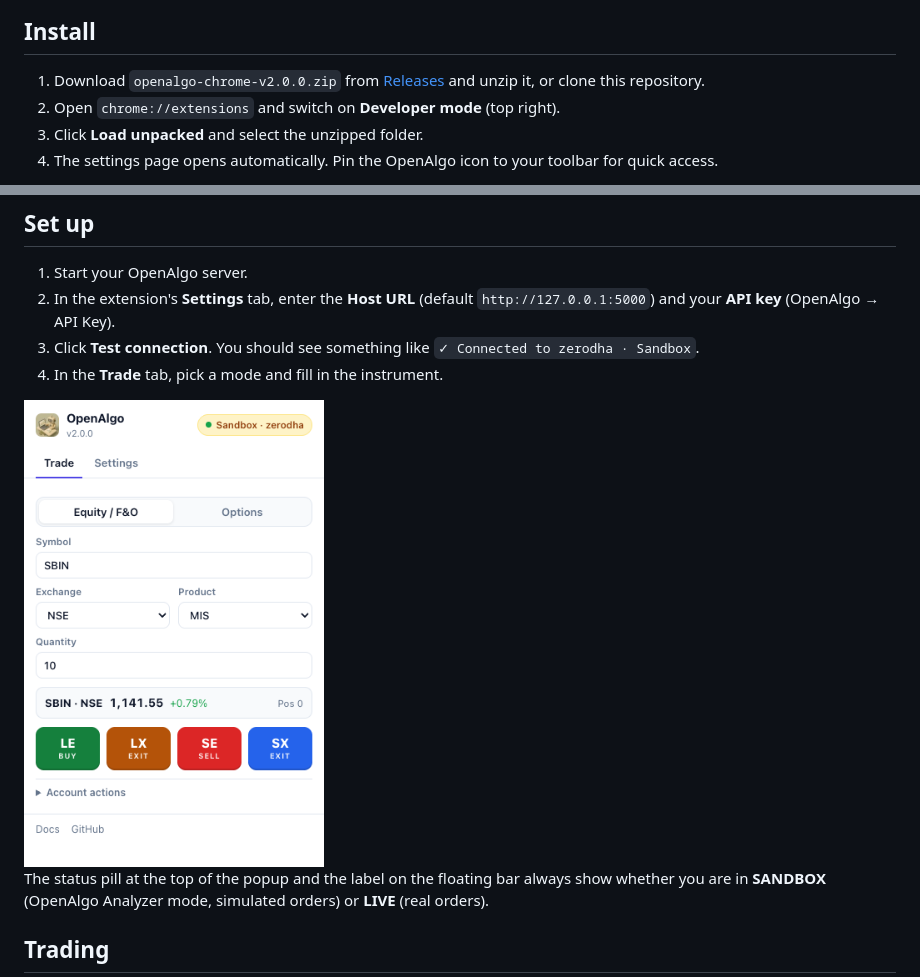
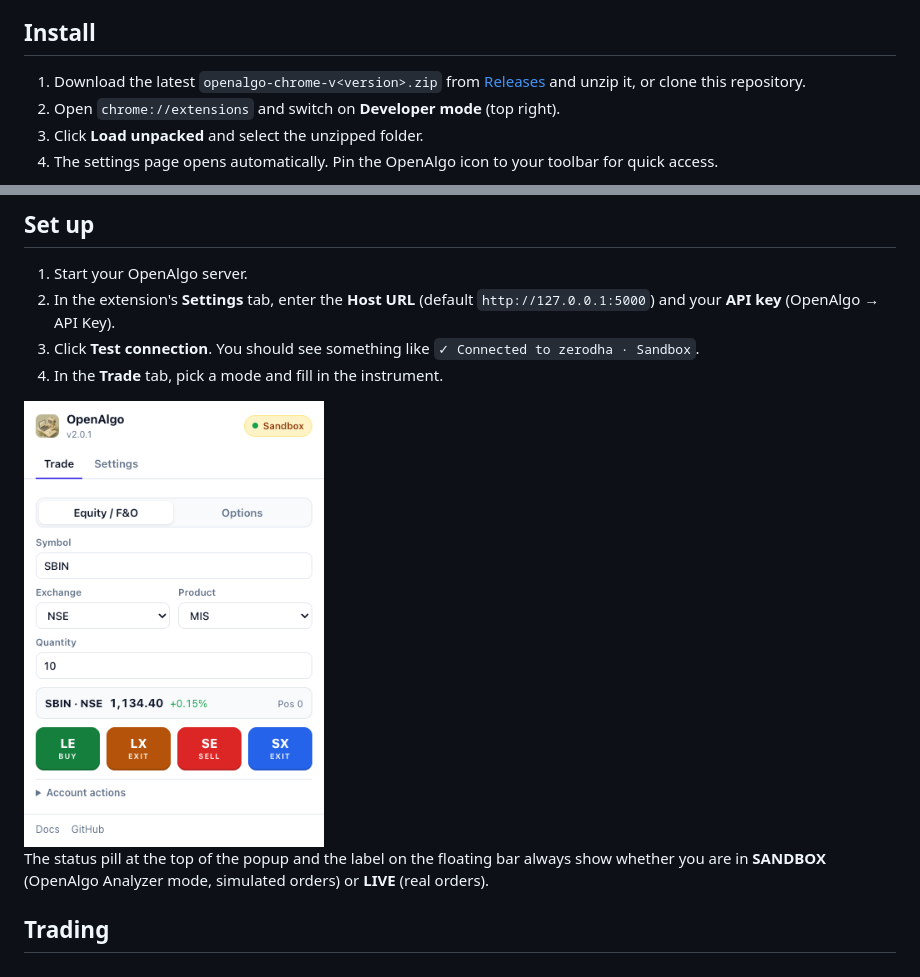
Before and after one commit to marketcalls/openalgo-chrome, a Markdown page: README.md, 2 parts joined by grey strips. Drawn GitHub-style; pictures changed too: images/popup.png.

```diff
--- a/README.md
+++ b/README.md
@@ -14,7 +14,7 @@ One-click trading buttons for your own [OpenAlgo](https://openalgo.in) server, o
 
 ## Install
 
-1. Download `openalgo-chrome-v2.0.0.zip` from [Releases](https://github.com/marketcalls/openalgo-chrome/releases) and unzip it, or clone this repository.
+1. Download the latest `openalgo-chrome-v<version>.zip` from [Releases](https://github.com/marketcalls/openalgo-chrome/releases) and unzip it, or clone this repository.
 2. Open `chrome://extensions` and switch on **Developer mode** (top right).
 3. Click **Load unpacked** and select the unzipped folder.
 4. The settings page opens automatically. Pin the OpenAlgo icon to your toolbar for quick access.
```
Also changed, not shown: CHANGELOG.md (+6 -0 lines), 2 other files.
